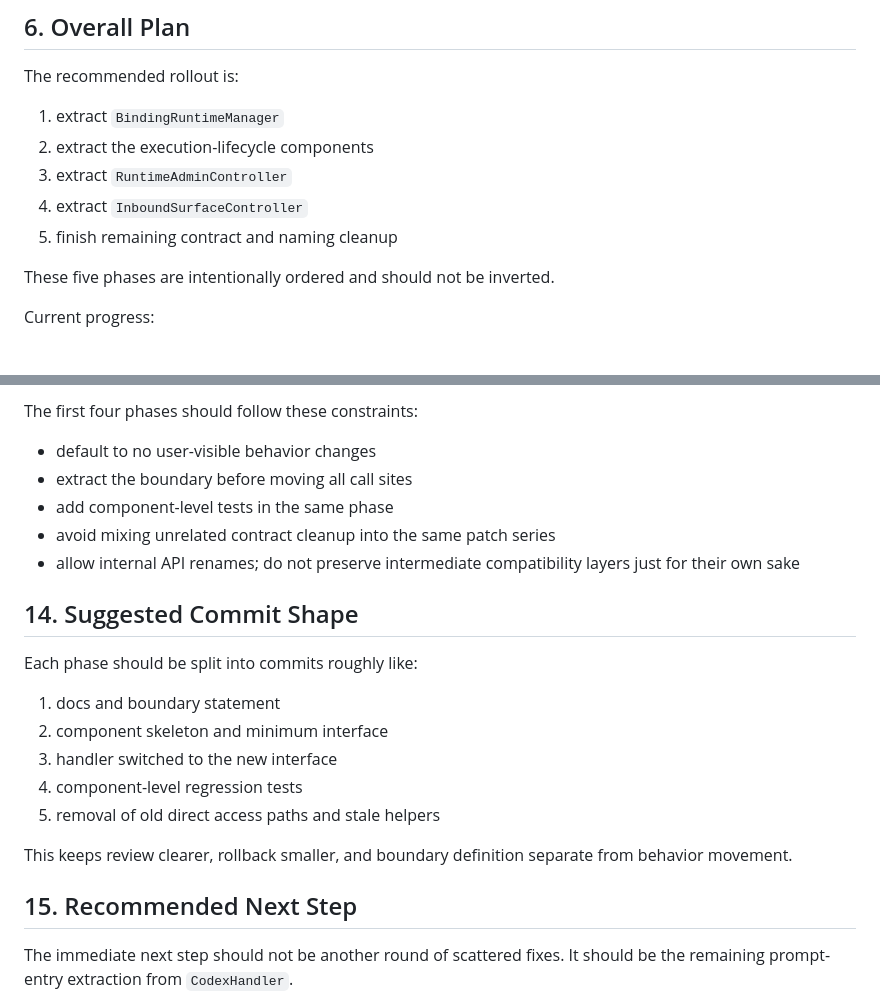
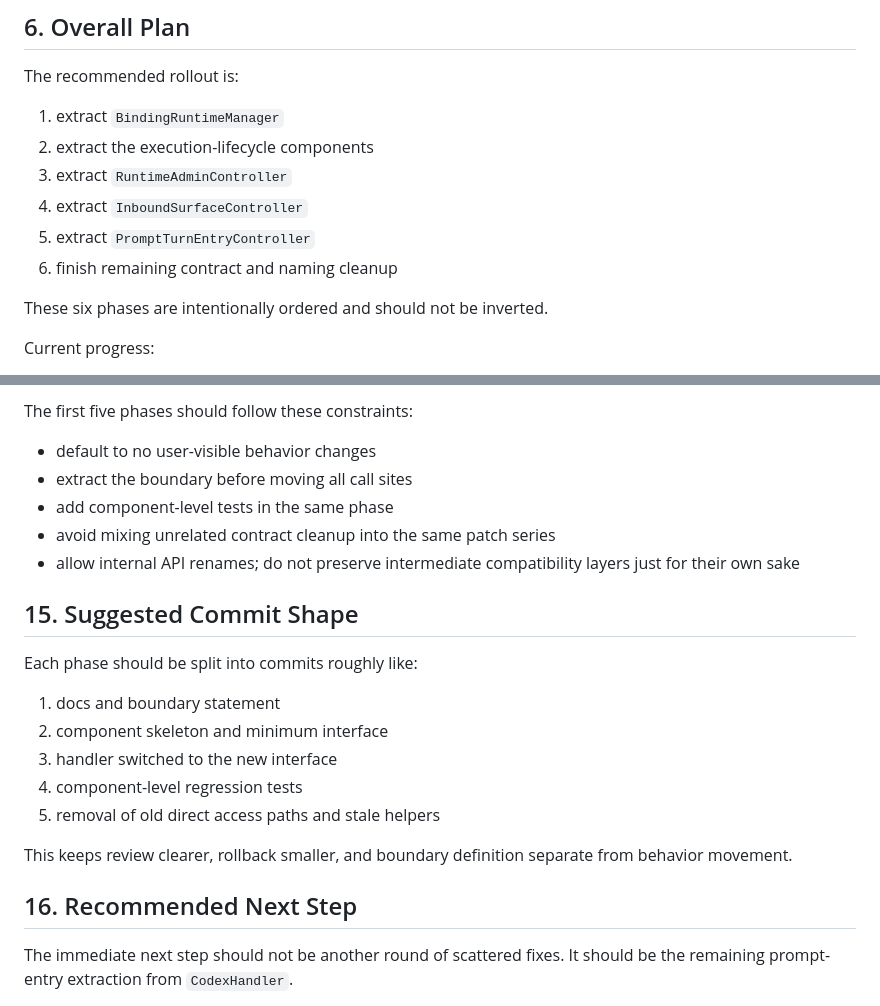
Before and after one commit to ZichaoLong/feishu-codex, a Markdown page: docs/codex-handler-decomposition-plan.md, 2 parts joined by grey strips. GitHub-like rendering.

```diff
--- a/docs/codex-handler-decomposition-plan.md
+++ b/docs/codex-handler-decomposition-plan.md
@@ -87,9 +87,10 @@ The recommended rollout is:
 2. extract the execution-lifecycle components
 3. extract `RuntimeAdminController`
 4. extract `InboundSurfaceController`
-5. finish remaining contract and naming cleanup
+5. extract `PromptTurnEntryController`
+6. finish remaining contract and naming cleanup
 
-These five phases are intentionally ordered and should not be inverted.
+These six phases are intentionally ordered and should not be inverted.
 
 Current progress:
 
@@ -421,5 +469,5 @@ ownership implicit, it is still navigation refactoring, not real decoupling.
 
-The first four phases should follow these constraints:
+The first five phases should follow these constraints:
 
 - default to no user-visible behavior changes
 - extract the boundary before moving all call sites
@@ -428,7 +476,7 @@ The first four phases should follow these constraints:
 - allow internal API renames; do not preserve intermediate compatibility layers
   just for their own sake
 
-## 14. Suggested Commit Shape
+## 15. Suggested Commit Shape
 
 Each phase should be split into commits roughly like:
 
@@ -441,7 +489,7 @@ Each phase should be split into commits roughly like:
 This keeps review clearer, rollback smaller, and boundary definition separate
 from behavior movement.
 
-## 15. Recommended Next Step
+## 16. Recommended Next Step
 
 The immediate next step should not be another round of scattered fixes. It
 should be the remaining prompt-entry extraction from `CodexHandler`.
```
Also changed, not shown: other parts of docs/codex-handler-decomposition-plan.md (+54 -7 lines), docs/codex-handler-decomposition-plan.zh-CN.md (+54 -13 lines).
